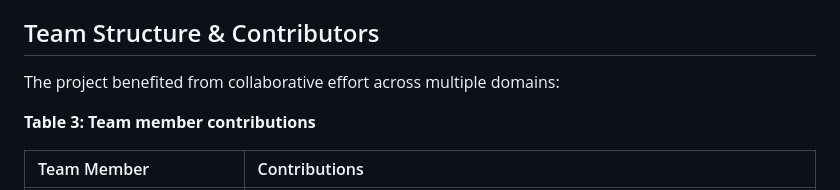
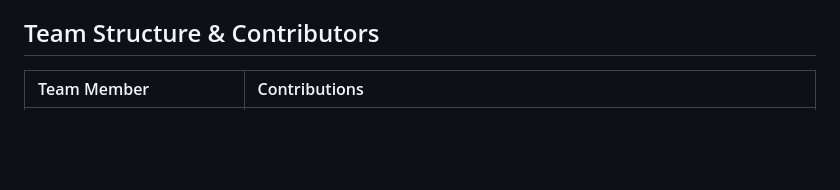
Before and after one commit to IAmNishantSingh/Intelligent-Exam-Question-Level-Analysis, a Markdown page: README.md, the part around one of its changes. GitHub-like rendering; blank space fills up the shorter version.

```diff
--- a/README.md
+++ b/README.md
@@ -81,10 +81,6 @@ While the current operational pipeline excels at static text classification, the
 
 ## Team Structure & Contributors
 
-The project benefited from collaborative effort across multiple domains:
-
-**Table 3: Team member contributions**
-
 | Team Member | Contributions |
 | :--- | :--- |
 | **Nishant Ranjan Singh [2401010301]** | GitHub repository management, Data preprocessing, Streamlit web application development, Project report preparation |
```
Also changed, not shown: other parts of README.md (+1 -1 lines).
